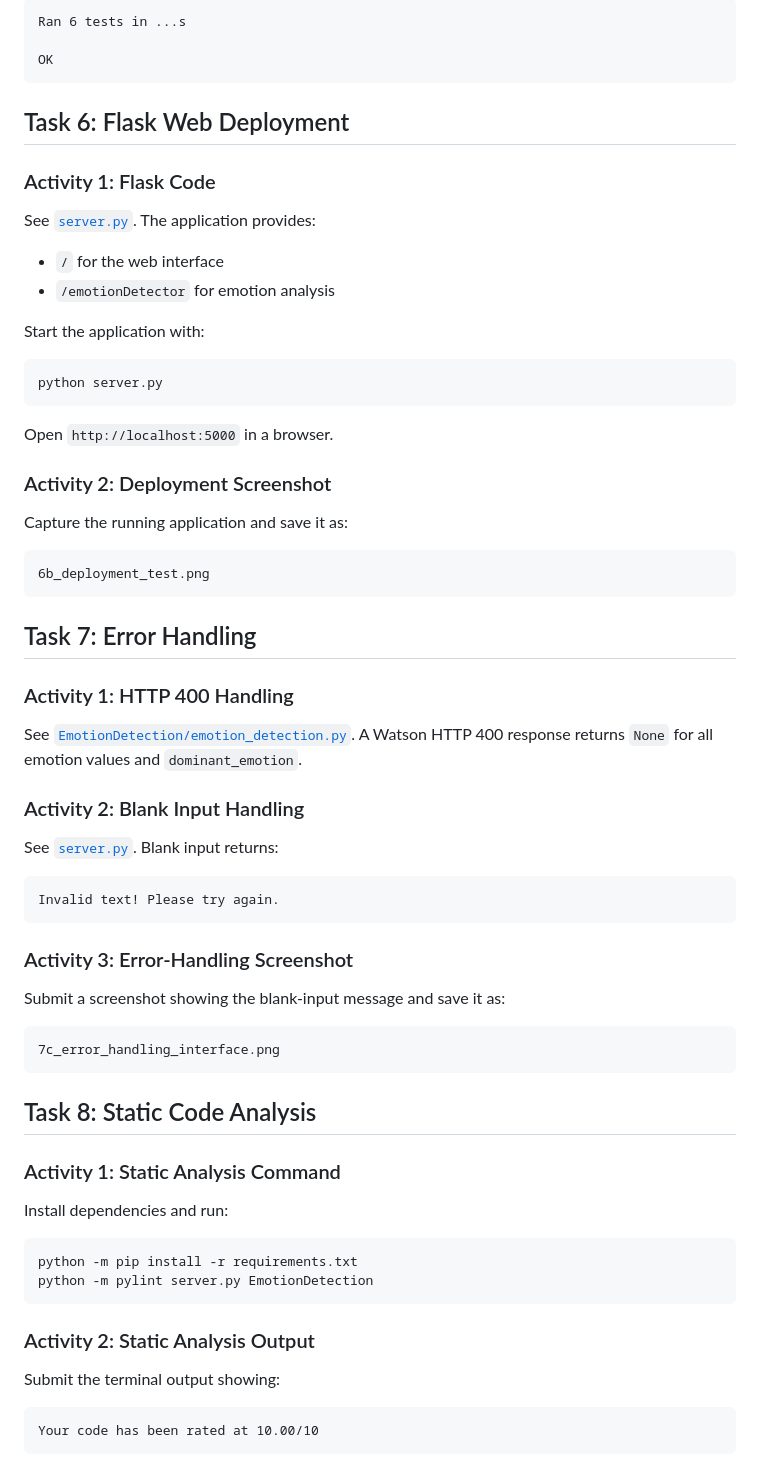
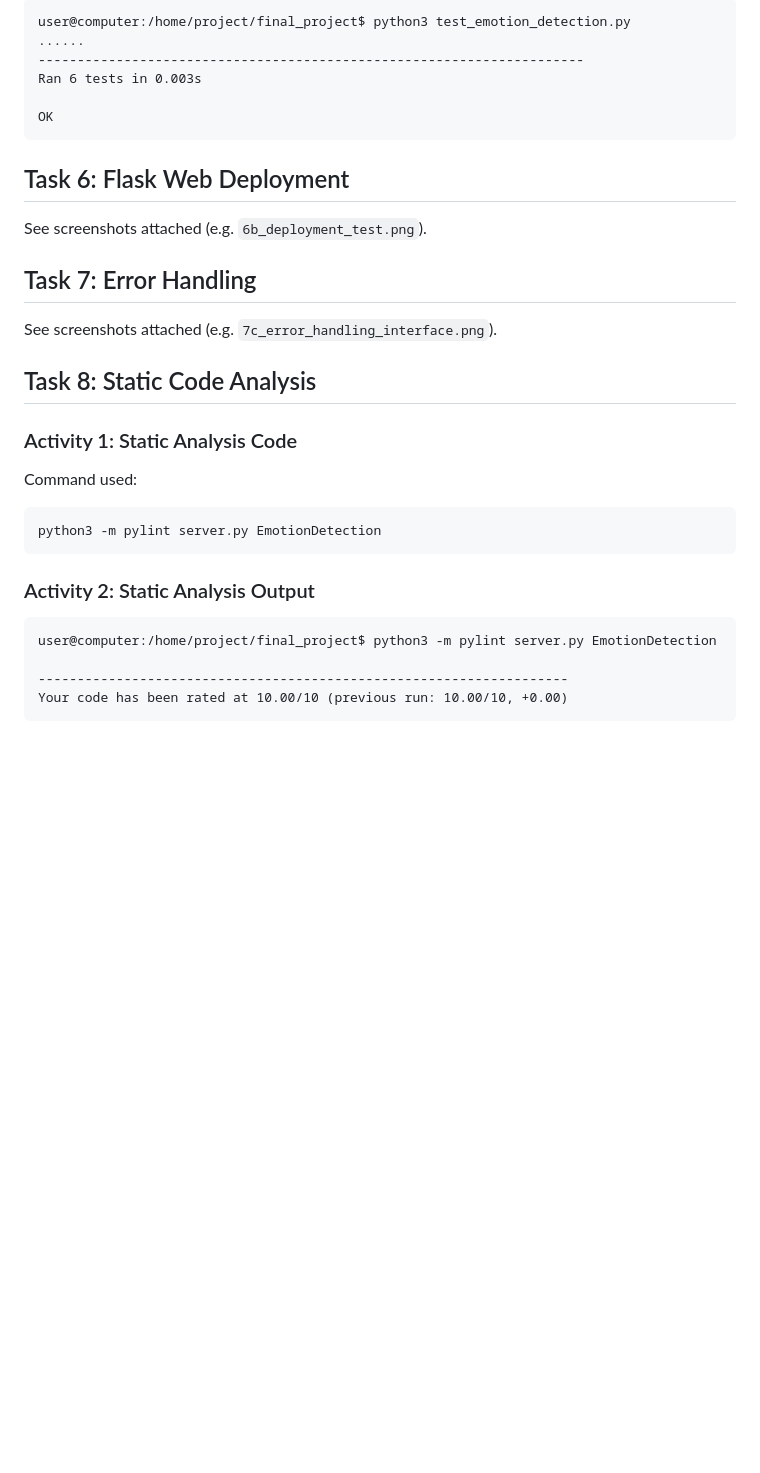
Before and after one commit to shidamrohan/emotion-detector, a Markdown page: answer_sheet.md, the part around one of its changes. GitHub-like rendering; blank space fills up the shorter version.

````diff
--- a/answer_sheet.md
+++ b/answer_sheet.md
@@ -103,71 +190,33 @@ Expected final output:
 ```text
-Ran 6 tests in ...s
+user@computer:/home/project/final_project$ python3 test_emotion_detection.py
+......
+----------------------------------------------------------------------
+Ran 6 tests in 0.003s
 
 OK
 ```
 
 ## Task 6: Flask Web Deployment
 
-### Activity 1: Flask Code
-
-See [`server.py`](server.py). The application provides:
-
-- `/` for the web interface
-- `/emotionDetector` for emotion analysis
-
-Start the application with:
-
-```bash
-python server.py
-```
-
-Open `http://localhost:5000` in a browser.
-
-### Activity 2: Deployment Screenshot
-
-Capture the running application and save it as:
-
-```text
-6b_deployment_test.png
-```
+See screenshots attached (e.g. `6b_deployment_test.png`).
 
 ## Task 7: Error Handling
 
-### Activity 1: HTTP 400 Handling
-
-See [`EmotionDetection/emotion_detection.py`](EmotionDetection/emotion_detection.py). A Watson HTTP 400 response returns `None` for all emotion values and `dominant_emotion`.
-
-### Activity 2: Blank Input Handling
-
-See [`server.py`](server.py). Blank input returns:
-
-```text
-Invalid text! Please try again.
-```
-
-### Activity 3: Error-Handling Screenshot
-
-Submit a screenshot showing the blank-input message and save it as:
-
-```text
-7c_error_handling_interface.png
-```
+See screenshots attached (e.g. `7c_error_handling_interface.png`).
 
 ## Task 8: Static Code Analysis
 
-### Activity 1: Static Analysis Command
-
-Install dependencies and run:
-
+### Activity 1: Static Analysis Code
+Command used:
 ```bash
-python -m pip install -r requirements.txt
-python -m pylint server.py EmotionDetection
+python3 -m pylint server.py EmotionDetection
 ```
 
 ### Activity 2: Static Analysis Output
 
-Submit the terminal output showing:
+```text
+user@computer:/home/project/final_project$ python3 -m pylint server.py EmotionDetection
 
-```text
-Your code has been rated at 10.00/10
+--------------------------------------------------------------------
+Your code has been rated at 10.00/10 (previous run: 10.00/10, +0.00)
 ```
````
Also changed, not shown: other parts of answer_sheet.md (+140 -63 lines).
